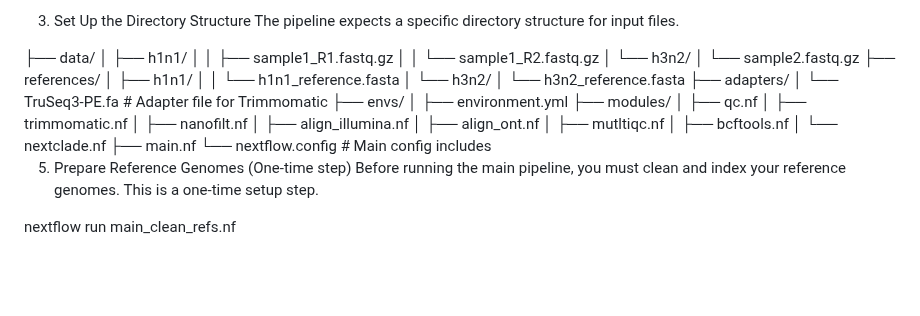
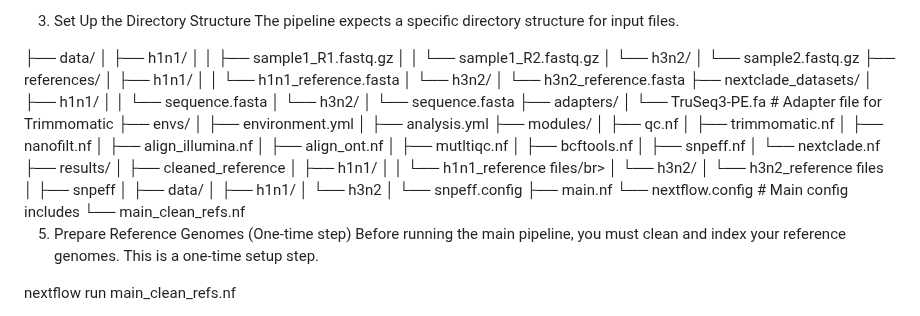
Before and after one commit to ShabanaBi2025/FluA_pipeline, a Markdown page: README.md, the part around the change. Drawn GitHub-style; blank space fills up the shorter version.

```diff
--- a/README.md
+++ b/README.md
@@ -70,10 +70,16 @@ The pipeline expects a specific directory structure for input files.
 │   │   └── h1n1_reference.fasta</br>
 │   └── h3n2/</br>
 │       └── h3n2_reference.fasta</br>
+├── nextclade_datasets/</br>
+│   ├── h1n1/</br>
+│   │   └── sequence.fasta</br>
+│   └── h3n2/</br>
+│       └── sequence.fasta</br>
 ├── adapters/</br>
 │   └── TruSeq3-PE.fa           # Adapter file for Trimmomatic</br>
 ├── envs/</br>
 │   ├── environment.yml</br>
+│   ├── analysis.yml</br>
 ├── modules/</br>
 │   ├── qc.nf</br>
 │   ├── trimmomatic.nf         </br>
@@ -82,9 +88,22 @@ The pipeline expects a specific directory structure for input files.
 │   ├── align_ont.nf</br>
 │   ├── mutltiqc.nf        </br>
 │   ├── bcftools.nf   </br>
+│   ├── snpeff.nf </br>
 │   └── nextclade.nf</br>
+├── results/</br>
+│   ├── cleaned_reference</br>
+│   ├── h1n1/</br>
+│   │   └── h1n1_reference files/br>
+│   └── h3n2/</br>
+│       └── h3n2_reference files</br>
+│   ├── snpeff
+│     ├── data/</br>
+│       ├── h1n1/</br>
+│       └── h3n2</br>
+│       └── snpeff.config</br>
 ├── main.nf</br>
 └── nextflow.config             # Main config includes </br>
+└── main_clean_refs.nf
 
 5. Prepare Reference Genomes (One-time step)
 Before running the main pipeline, you must clean and index your reference genomes. This is a one-time setup step.
```
